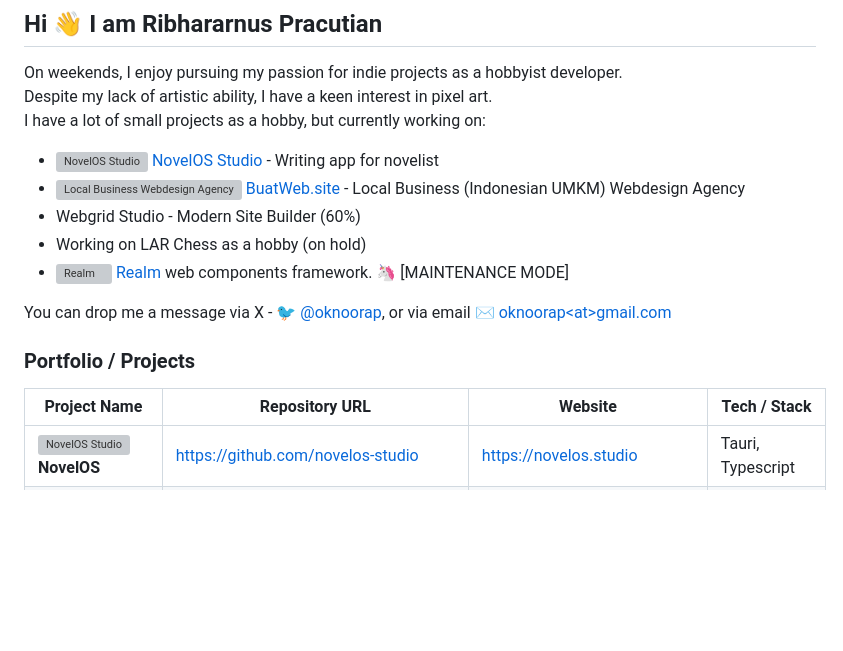
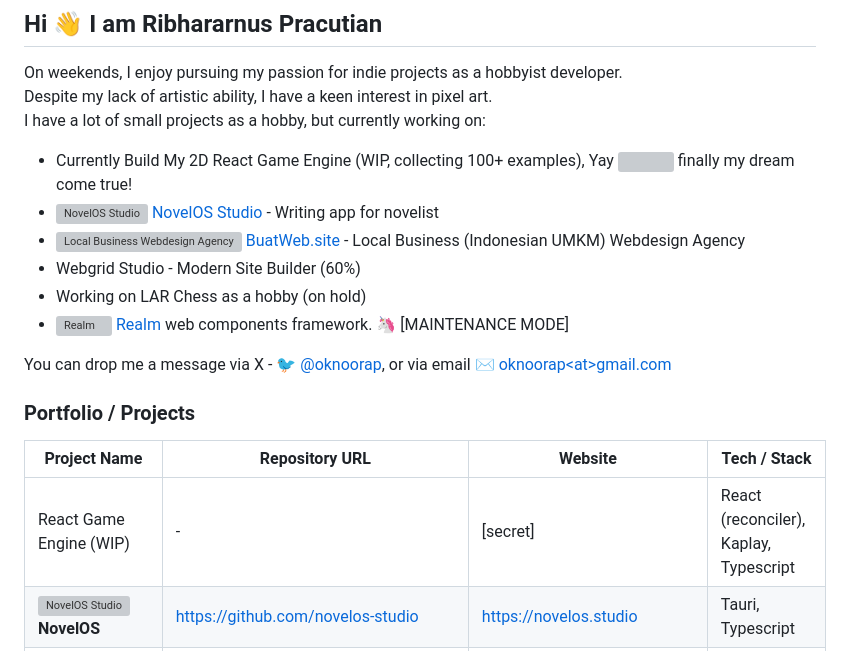
Before and after one commit to oknoorap/oknoorap, a Markdown page: README.md, the part around the change. GitHub-like rendering; blank space fills up the shorter version; grey boxes are pictures that could not be loaded.

Commit message:
Update README with 2D React Game Engine project
Added a new project entry for a 2D React Game Engine in the README.

```diff
--- a/README.md
+++ b/README.md
@@ -4,6 +4,7 @@ On weekends, I enjoy pursuing my passion for indie projects as a hobbyist develo
 Despite my lack of artistic ability, I have a keen interest in pixel art.
 I have a lot of small projects as a hobby, but currently working on:
 
+* Currently Build My 2D React Game Engine (WIP, collecting 100+ examples), Yay <picture><img src="https://i.pinimg.com/originals/43/51/13/435113fe44d541a80851fd7c044c8801.gif" width="25" height="25" /></picture> finally my dream come true!
 * <picture><img src="https://www.google.com/s2/favicons?domain=novelos.studio" alt="NovelOS Studio" /></picture> [NovelOS Studio](https://novelos.studio) - Writing app for novelist
 * <picture><img src="https://www.google.com/s2/favicons?domain=buatweb.site" alt="Local Business Webdesign Agency" /></picture> [BuatWeb.site](https://buatweb.site) - Local Business (Indonesian UMKM) Webdesign Agency
 * Webgrid Studio - Modern Site Builder (60%)
@@ -16,6 +17,7 @@ You can drop me a message via X - [🐦 @oknoorap](https://x.com/oknoorap), or v
 
 | Project Name | Repository URL | Website | Tech / Stack |
 |--|--|--|--|
+| React Game Engine (WIP) | - | [secret] | React (reconciler), Kaplay, Typescript |
 | <picture><img src="https://www.google.com/s2/favicons?domain=novelos.studio" alt="NovelOS Studio" /></picture> **NovelOS** | https://github.com/novelos-studio | https://novelos.studio | Tauri, Typescript |
 | <picture><img src="https://realmui.github.io/favicons/favicon.ico" alt="Realm" width="16" height="16" /></picture> **Realm**<br />Reactive-Lightweight Markup Language (REALM) HTML framework for building MVPs. | https://github.com/realmui/realm | https://realmui.github.io | Typescript, Web Components |
 | <img src="https://hnchan.netlify.app/favicons/favicon-16x16.png" alt="HNChan" /> **HNChan**<br/>Hacker News in 4chan style | https://github.com/oknoorap/hnchan | https://hnchan.netlify.app | NextJS |
```
